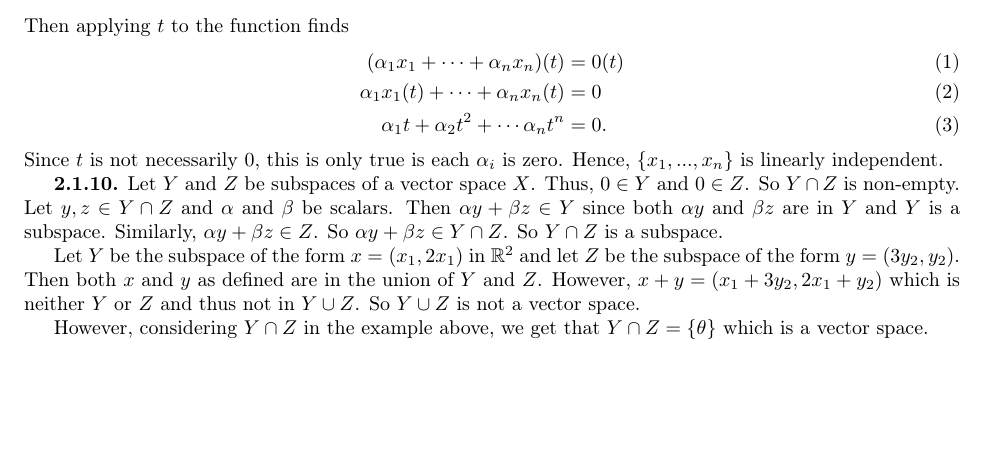
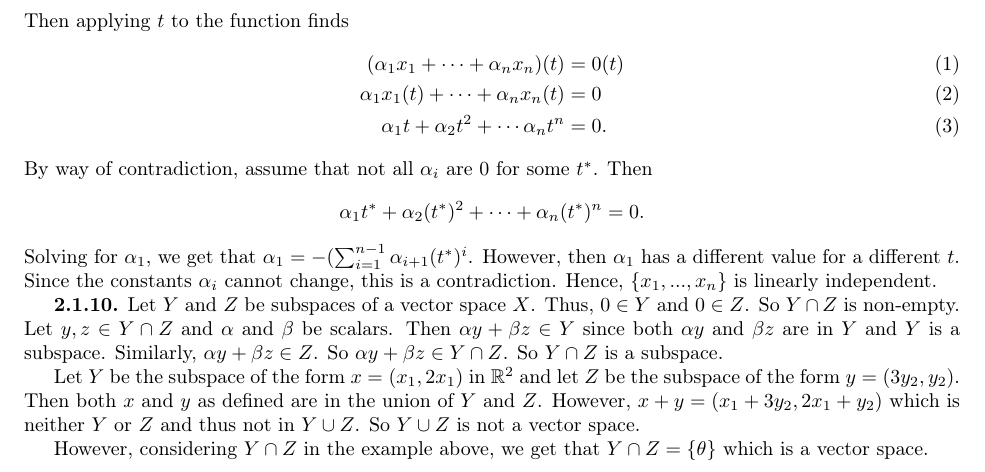
Before and after one commit to cglover13/winter2020, a LaTeX problem sheet (math540/hw7/hw7.tex): part of page 1 of 3, cut so that both start at the same text, the shorter picture padded with empty space. Compiled offline with pdfLaTeX.

Commit message:
math540 hw7 finished;

```diff
--- a/math540/hw7/hw7.tex
+++ b/math540/hw7/hw7.tex
@@ -61,7 +61,10 @@ Then applying $t$ to the function finds
 \alpha_1 x_1(t)+\dotsb+\alpha_n x_n(t)&=0\\
 \alpha_1 t+\alpha_2 t^2+\dotsb \alpha_n t^n&=0.
 \end{align}
-Since $t$ is not necessarily 0, this is only true is each $\alpha_i$ is zero. Hence, $\{x_1,...,x_n\}$ is linearly independent.
+By way of contradiction, assume that not all $\alpha_i$ are 0 for some $t^*$. Then
+\[\alpha_1t^*+\alpha_2(t^*)^2+\dotsb+\alpha_n(t^*)^n=0.\]
+Solving for $\alpha_1$, we get that $\alpha_1=-(\sum_{i=1}^{n-1}\alpha_{i+1}(t^*)^i$. However, then $\alpha_1$ has a different value for a different $t$. Since the constants $\alpha_i$ cannot change, this is a contradiction.
+Hence, $\{x_1,...,x_n\}$ is linearly independent.
 \end{exercise}
 
 \begin{exercise}{2.1.10}
```
Also changed, not shown: math540/hw7/hw7.pdf.
